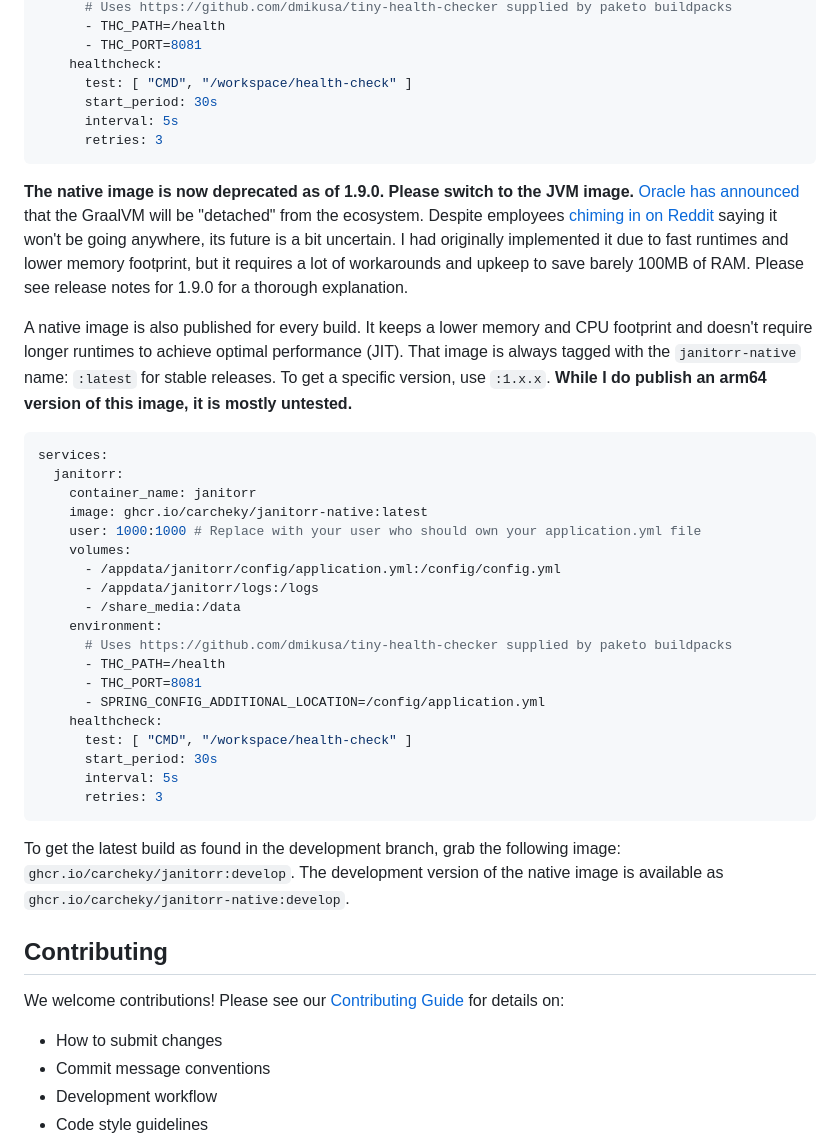
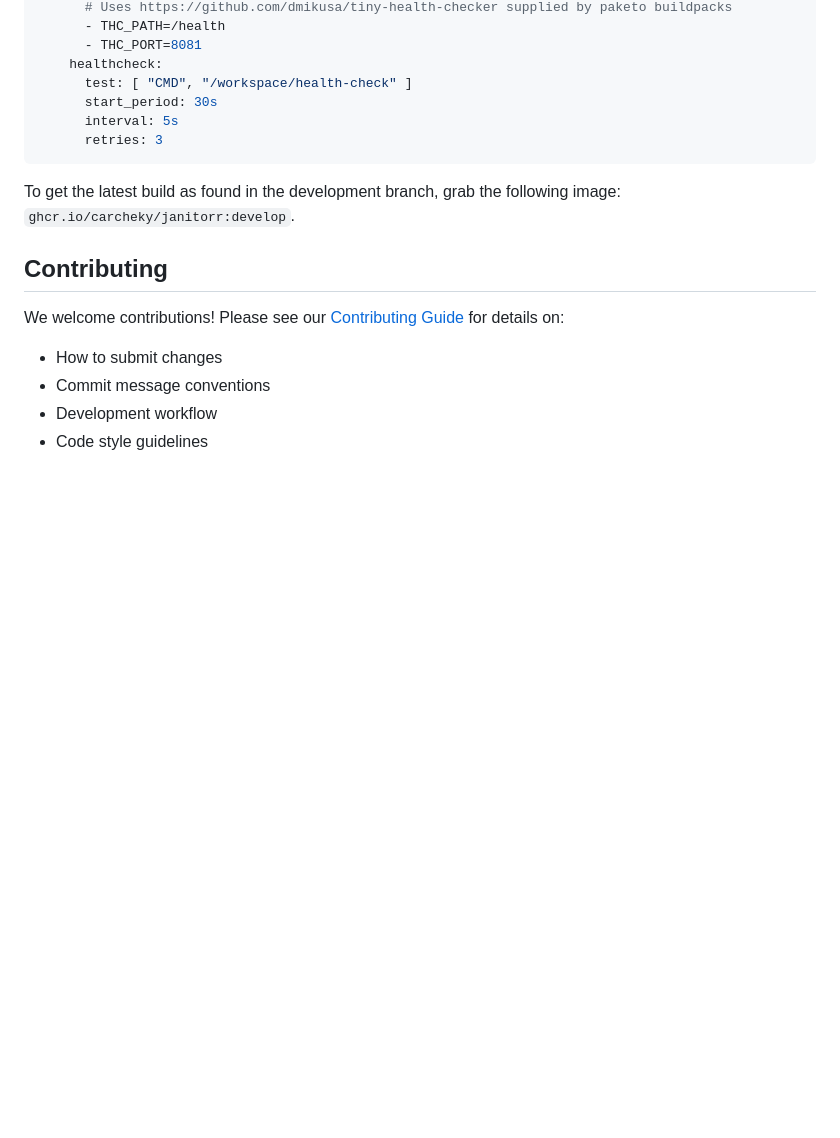
Before and after one commit to Schaka/janitorr, a Markdown page: README.md, the part around the change printed below. Drawn GitHub-style; blank space fills up the shorter version.

Commit message:
docs: remove native images references from README
- Remove broken workflow badge for native-image.yml
- Remove deprecated native image Docker Compose example
- Remove native image documentation sections
- Simplify documentation to focus on recommended JVM image
- Aligns with v1.9.0 deprecation of native images

Only JVM images (ghcr.io/carcheky/janitorr:latest) are now documented.

````diff
--- a/README.md
+++ b/README.md
@@ -236,40 +235,7 @@ services:
       retries: 3
 ```
 
-**The native image is now deprecated as of 1.9.0. Please switch to the JVM image.**
-[Oracle has announced](https://blogs.oracle.com/java/post/detaching-graalvm-from-the-java-ecosystem-train) that the GraalVM will be "detached" from the ecosystem.
-Despite employees [chiming in on Reddit](https://www.reddit.com/r/java/comments/1niamuc/comment/nehsqww) saying it won't be going anywhere, its future is a bit uncertain.
-I had originally implemented it due to fast runtimes and lower memory footprint, but it requires a lot of workarounds and upkeep to save barely 100MB of RAM.
-Please see release notes for 1.9.0 for a thorough explanation.
-
-A native image is also published for every build. It keeps a lower memory and CPU footprint and doesn't require longer runtimes to achieve optimal performance (JIT).
-That image is always tagged with the `janitorr-native` name: `:latest` for stable releases. To get a specific version, use `:1.x.x`.
-**While I do publish an arm64 version of this image, it is mostly untested.**
-
-```yml
-services:
-  janitorr:
-    container_name: janitorr
-    image: ghcr.io/carcheky/janitorr-native:latest
-    user: 1000:1000 # Replace with your user who should own your application.yml file
-    volumes:
-      - /appdata/janitorr/config/application.yml:/config/config.yml
-      - /appdata/janitorr/logs:/logs
-      - /share_media:/data
-    environment:
-      # Uses https://github.com/dmikusa/tiny-health-checker supplied by paketo buildpacks
-      - THC_PATH=/health
-      - THC_PORT=8081
-      - SPRING_CONFIG_ADDITIONAL_LOCATION=/config/application.yml
-    healthcheck:
-      test: [ "CMD", "/workspace/health-check" ]
-      start_period: 30s
-      interval: 5s
-      retries: 3
-```
-
 To get the latest build as found in the development branch, grab the following image: `ghcr.io/carcheky/janitorr:develop`.
-The development version of the native image is available as `ghcr.io/carcheky/janitorr-native:develop`.
 
 ## Contributing
 
````
Also changed, not shown: other parts of README.md (+0 -1 lines).
